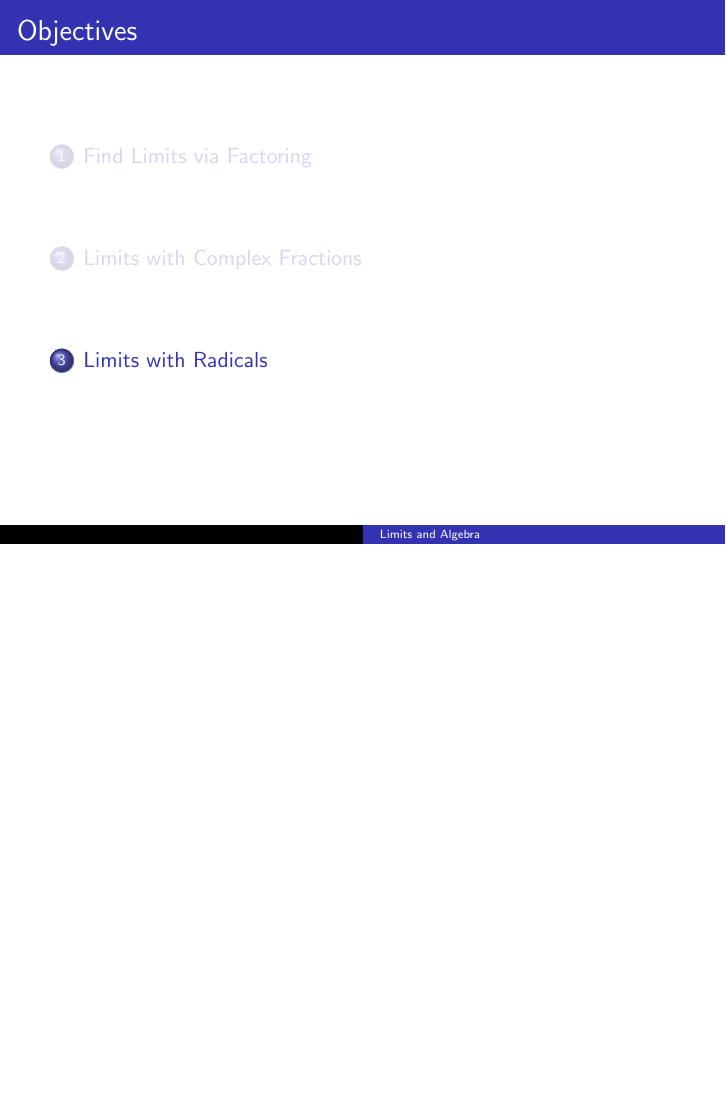
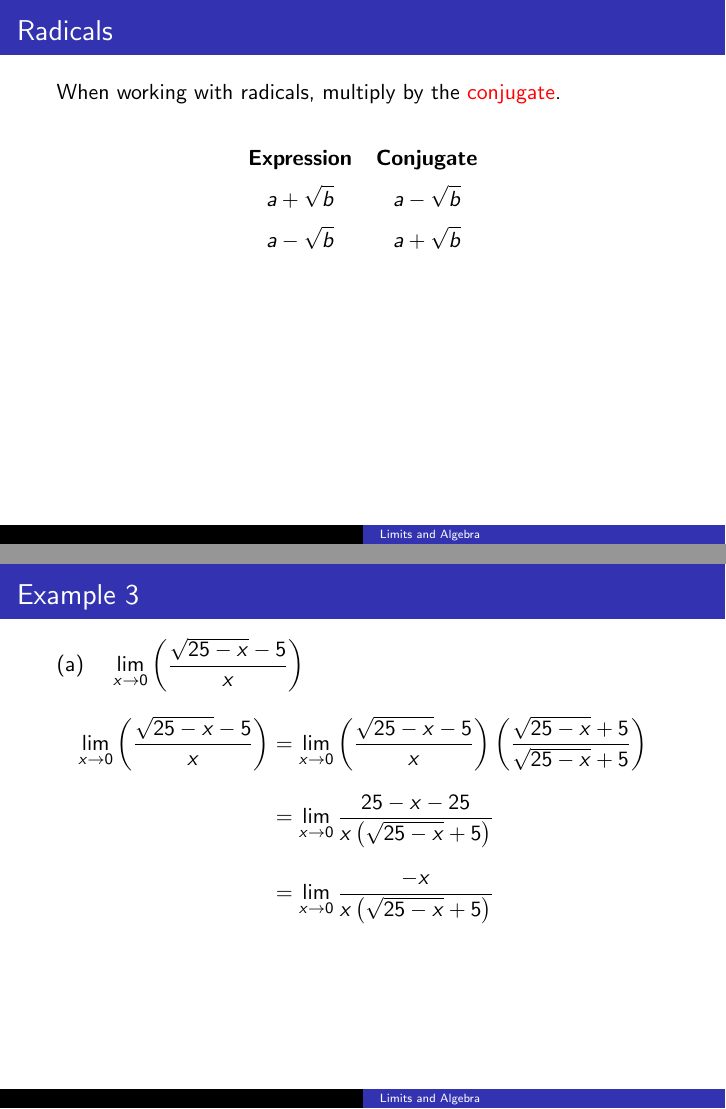
Before and after one commit to BryanBain/HPC_BEAMER, LaTeX slides (Limits_and_Algebra_(BEAMER).tex): page 35 of 35 before the commit and pages 36 and 40 of 62 after it, the two joined at a grey line, the shorter picture padded with empty space. Compiled offline with pdfLaTeX.

```diff
--- a/Limits_and_Algebra_(BEAMER).tex
+++ b/Limits_and_Algebra_(BEAMER).tex
@@ -136,4 +136,25 @@
 
 \section{Limits with Radicals}
 
+\begin{frame}{Radicals}
+When working with radicals, multiply by the \alert{conjugate}.	\newline\\
 
+\begin{center}
+\begin{tabular}{cc}
+\textbf{Expression} & \textbf{Conjugate} \\[6pt]
+$a + \sqrt{b}$ & $a - \sqrt{b}$ \\[6pt]
+$a - \sqrt{b}$ & $a + \sqrt{b}$ \\
+\end{tabular}
+\end{center}
+\end{frame}
+
+\begin{frame}{Example 3}
+(a) \quad $\lim_{x\to 0} \left(\frac{\sqrt{25-x}-5}{x}\right)$
+\begin{align*}
+\onslide<2->{\lim_{x\to 0} \left(\frac{\sqrt{25-x}-5}{x}\right) &= \lim_{x\to 0} \left(\frac{\sqrt{25-x}-5}{x}\right)\left(\frac{\sqrt{25-x}+5}{\sqrt{25-x}+5}\right)}	\\[8pt]
+\onslide<3->{&= \lim_{x\to 0} \frac{25-x-25}{x\left(\sqrt{25-x}+5\right)}}	\\[8pt]
+\onslide<4->{&= \lim_{x\to 0} \frac{-x}{x\left(\sqrt{25-x}+5\right)}}	\\
+\end{align*}
+\end{frame}
+
+\begin{frame}{Example 3}
@@ -139,0 +168 @@
+\begin{frame}{Example 3}
@@ -139,0 +177 @@
+\begin{frame}{Example 3}
@@ -139,0 +185 @@
+\begin{frame}{Example 3}
@@ -139,0 +196 @@
+\begin{frame}{Example 3}
```
Also changed, not shown: Limits_and_Algebra_(BEAMER).pdf, Limits_and_Algebra_(BEAMER).tex (41 more changed lines).
